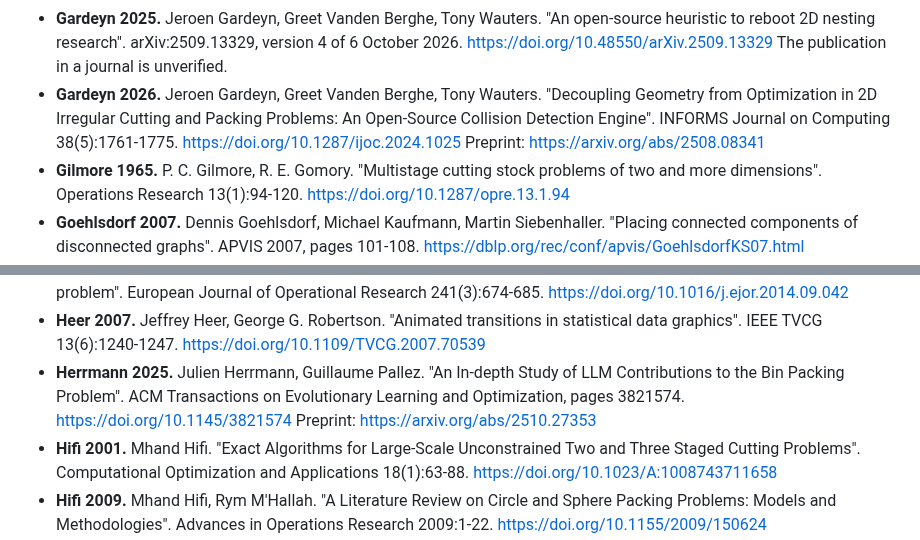
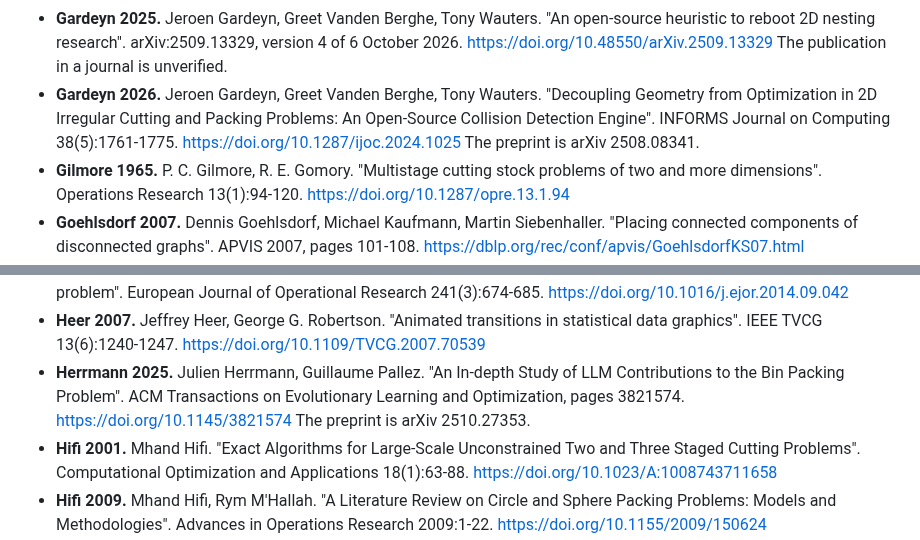
Before and after one commit to mark1russell7/packing, a Markdown page: docs/research/CATALOG.md, 2 parts joined by grey strips. GitHub-like rendering.

Commit message:
docs(research): k76 rows get the Guarantee column, one link for each entry
The rebase on main (k74 part 1) adds the column Guarantee to the new rows
and to the five new family tables. 12 new rows of exact models get the
guarantee "exact". The other new rows get a dash. The cards of the site
show one link for each bibliography entry, so the preprints of Gardeyn
2026 and Herrmann 2025 are now plain arXiv ids.

Co-Authored-By: Claude Opus 5.5 <noreply@anthropic.com>

```diff
--- a/docs/research/CATALOG.md
+++ b/docs/research/CATALOG.md
@@ -765,7 +765,7 @@ Each entry gives the key of the tables, the authors, the title, the place of pub
 - **Gansner 2010.** Emden R. Gansner, Yifan Hu. "Efficient, proximity-preserving node overlap removal". Journal of Graph Algorithms and Applications 14(1):53-74. <https://doi.org/10.7155/jgaa.00198>
 - **Gardeyn 2022.** Jeroen Gardeyn, Tony Wauters. "A goal-driven ruin and recreate heuristic for the 2D variable-sized bin packing problem with guillotine constraints". European Journal of Operational Research 301(2):432-444. <https://doi.org/10.1016/j.ejor.2021.11.031>
 - **Gardeyn 2025.** Jeroen Gardeyn, Greet Vanden Berghe, Tony Wauters. "An open-source heuristic to reboot 2D nesting research". arXiv:2509.13329, version 4 of 6 October 2026. <https://doi.org/10.48550/arXiv.2509.13329> The publication in a journal is unverified.
-- **Gardeyn 2026.** Jeroen Gardeyn, Greet Vanden Berghe, Tony Wauters. "Decoupling Geometry from Optimization in 2D Irregular Cutting and Packing Problems: An Open-Source Collision Detection Engine". INFORMS Journal on Computing 38(5):1761-1775. <https://doi.org/10.1287/ijoc.2024.1025> Preprint: <https://arxiv.org/abs/2508.08341>
+- **Gardeyn 2026.** Jeroen Gardeyn, Greet Vanden Berghe, Tony Wauters. "Decoupling Geometry from Optimization in 2D Irregular Cutting and Packing Problems: An Open-Source Collision Detection Engine". INFORMS Journal on Computing 38(5):1761-1775. <https://doi.org/10.1287/ijoc.2024.1025> The preprint is arXiv 2508.08341.
 - **Gilmore 1965.** P. C. Gilmore, R. E. Gomory. "Multistage cutting stock problems of two and more dimensions". Operations Research 13(1):94-120. <https://doi.org/10.1287/opre.13.1.94>
 - **Goehlsdorf 2007.** Dennis Goehlsdorf, Michael Kaufmann, Martin Siebenhaller. "Placing connected components of disconnected graphs". APVIS 2007, pages 101-108. <https://dblp.org/rec/conf/apvis/GoehlsdorfKS07.html>
 - **Gomes 2006.** A. Miguel Gomes, José F. Oliveira. "Solving Irregular Strip Packing problems by hybridising simulated annealing and linear programming". European Journal of Operational Research 171(3):811-829. <https://doi.org/10.1016/j.ejor.2004.09.008>
@@ -780,7 +780,7 @@ Each entry gives the key of the tables, the authors, the title, the place of pub
 - **Hayashi 1998.** K. Hayashi, M. Inoue, T. Masuzawa, H. Fujiwara. "A layout adjustment problem for disjoint rectangles preserving orthogonal order". "Graph Drawing" 1998, LNCS 1547, pages 183-197. The first names are unverified.
 - **He 2015.** Kun He, Pengli Ji, Chumin Li. "Dynamic reduction heuristics for the rectangle packing area minimization problem". European Journal of Operational Research 241(3):674-685. <https://doi.org/10.1016/j.ejor.2014.09.042>
 - **Heer 2007.** Jeffrey Heer, George G. Robertson. "Animated transitions in statistical data graphics". IEEE TVCG 13(6):1240-1247. <https://doi.org/10.1109/TVCG.2007.70539>
-- **Herrmann 2025.** Julien Herrmann, Guillaume Pallez. "An In-depth Study of LLM Contributions to the Bin Packing Problem". ACM Transactions on Evolutionary Learning and Optimization, pages 3821574. <https://doi.org/10.1145/3821574> Preprint: <https://arxiv.org/abs/2510.27353>
+- **Herrmann 2025.** Julien Herrmann, Guillaume Pallez. "An In-depth Study of LLM Contributions to the Bin Packing Problem". ACM Transactions on Evolutionary Learning and Optimization, pages 3821574. <https://doi.org/10.1145/3821574> The preprint is arXiv 2510.27353.
 - **Hifi 2001.** Mhand Hifi. "Exact Algorithms for Large-Scale Unconstrained Two and Three Staged Cutting Problems". Computational Optimization and Applications 18(1):63-88. <https://doi.org/10.1023/A:1008743711658>
 - **Hifi 2009.** Mhand Hifi, Rym M'Hallah. "A Literature Review on Circle and Sphere Packing Problems: Models and Methodologies". Advances in Operations Research 2009:1-22. <https://doi.org/10.1155/2009/150624>
 - **Hill 2002.** Dwight Hill. "Method and system for high speed detailed placement of cells within an integrated circuit design". US patent 6,370,673 B1. <https://patents.google.com/patent/US6370673> The name "Tetris" for this method is unverified.
```
